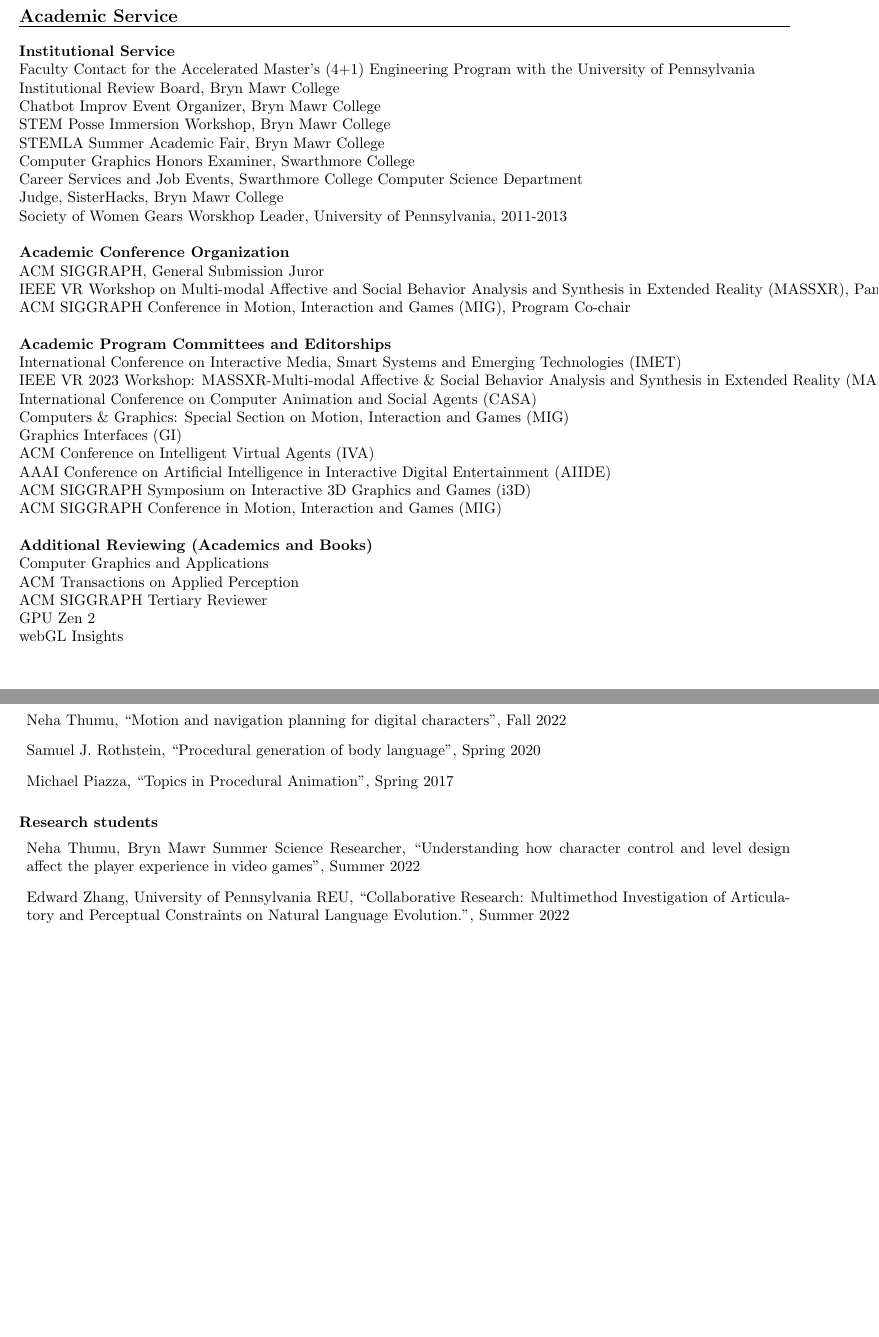
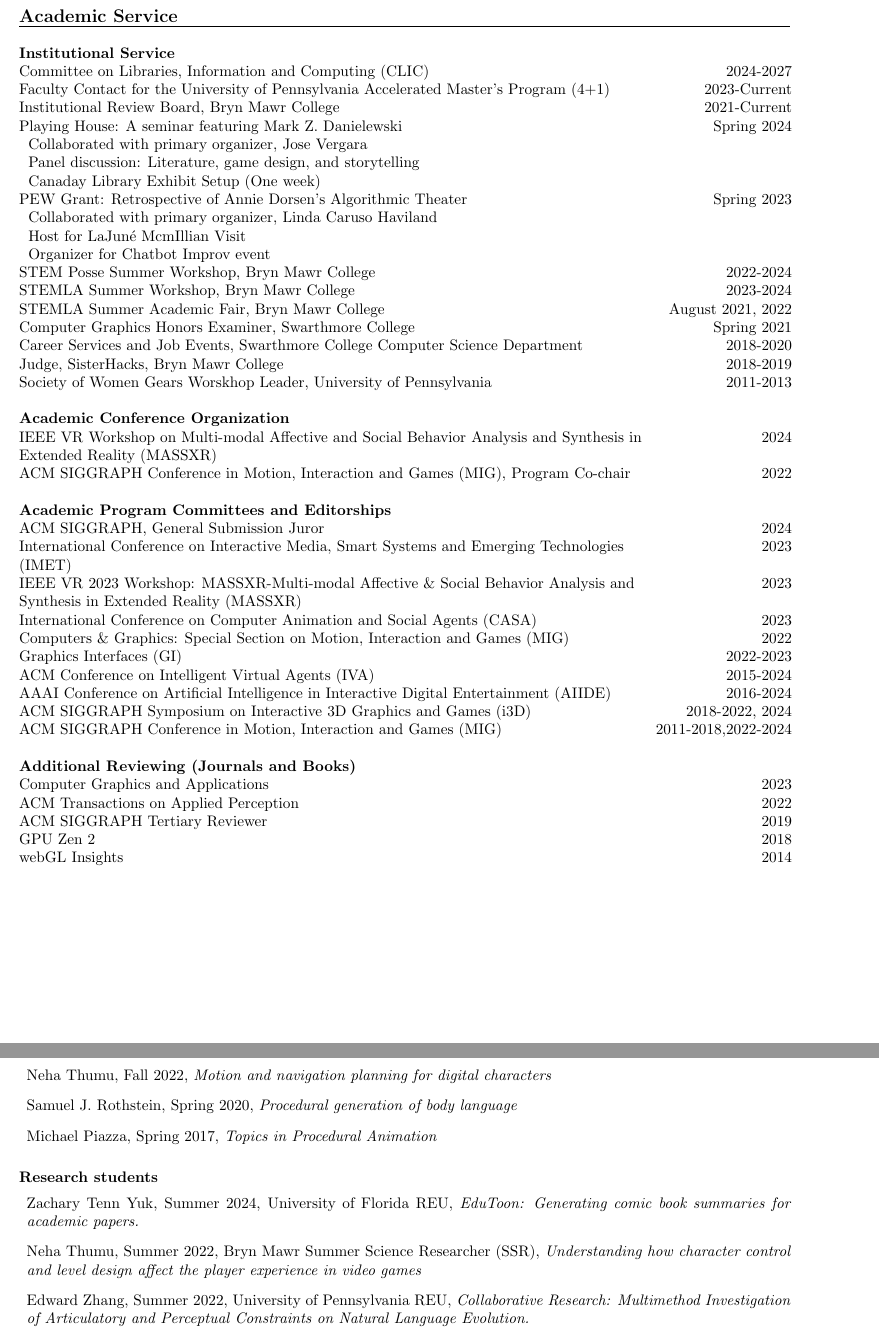
Before and after one commit to alinen/resume, a LaTeX CV (cv-academic.tex, which reads advising.tex, preamble.tex, service.tex): two parts of pages 5 and 6 of 7 before the commit and two parts of pages 5 and 7 of 7 after it, joined at a grey line, cut so that both start at the same text, the shorter picture padded with empty space. Compiled offline with pdfLaTeX.

Commit message:
update service/advising

```diff
--- a/advising.tex
+++ b/advising.tex
@@ -43,12 +42,14 @@
-\item Neha Thumu, ``Motion and navigation planning for digital characters", Fall 2022
-\item Samuel J. Rothstein, ``Procedural generation of body language", Spring 2020
-\item Michael Piazza, ``Topics in Procedural Animation", Spring 2017
+  \item Neha Thumu, Spring 2023, \textit{Control Strategies for Mobile Augmented Reality}
+  \item Neha Thumu, Fall 2022, \textit{Motion and navigation planning for digital characters}
+  \item Samuel J. Rothstein, Spring 2020, \textit{Procedural generation of body language}
+  \item Michael Piazza, Spring 2017, \textit{Topics in Procedural Animation}
 \end{enumerate}
 
 {\bf Research students}
 \vspace{-1.0em}
 
 \begin{itemize}[leftmargin=*,label={}]
-\item Neha Thumu, Bryn Mawr Summer Science Researcher, ``Understanding how character control and level design affect the player experience in video games", Summer 2022
-\item Edward Zhang, University of Pennsylvania REU, ``Collaborative Research: Multimethod Investigation of Articulatory and Perceptual Constraints on Natural Language Evolution.'', Summer 2022
-\item Gulesh Shukla, Bryn Mawr RA, ``Analysis of motion from video", Spring 2022
+  \item Zachary Tenn Yuk, Summer 2024, University of Florida REU, \textit{EduToon: Generating comic book summaries for academic papers.}
+  \item Neha Thumu, Summer 2022, Bryn Mawr Summer Science Researcher (SSR), \textit{Understanding how character control and level design affect the player experience in video games}
+  \item Edward Zhang, Summer 2022, University of Pennsylvania REU, \textit{Collaborative Research: Multimethod Investigation of Articulatory and Perceptual Constraints on Natural Language Evolution.}
+  \item Gulesh Shukla, Spring 2022, Bryn Mawr RA, \textit{Analysis of motion from video}
--- a/cv-academic.tex
+++ b/cv-academic.tex
@@ -23,12 +23,11 @@
 \medskip
 \input{service.tex}
 
-
+\pagebreak
 \medskip
 \medskip
 \input{software.tex}
 
-\pagebreak
 \medskip
 \medskip
 \input{advising.tex}
--- a/preamble.tex
+++ b/preamble.tex
@@ -2,6 +2,10 @@
 \usepackage{enumitem}
 \usepackage[usenames,dvipsnames]{color}
 \usepackage{needspace}
+
+\usepackage{tabularx}
+\newcolumntype{L}{>{\raggedright\arraybackslash}X}
+
 \pagestyle{empty}
 
 \textheight = 9in
--- a/service.tex
+++ b/service.tex
@@ -2,40 +2,53 @@
 {\large {\bf Academic Service}}
 \vspace{0.1cm}
 \hrule
-\medskip
-\begin{tabular*}{7.1in}{@{}l@{\extracolsep\fill}r}
+\begin{table}[h!]
+\begin{tabularx}{7.1in}{@{}L@{\extracolsep\fill}r}
 
 {\bf Institutional Service } & \\
-Faculty Contact for the Accelerated Master's (4+1) Engineering Program with the University of Pennsylvania & 2023-Current \\
+Committee on Libraries, Information and Computing (CLIC) & 2024-2027 \\
+Faculty Contact for the University of Pennsylvania Accelerated Master's Program (4+1) & 2023-Current \\
 Institutional Review Board, Bryn Mawr College & 2021-Current \\
-Chatbot Improv Event Organizer, Bryn Mawr College & April 2023 \\
-STEM Posse Immersion Workshop, Bryn Mawr College & June 2022, 2023 \\
+Playing House: A seminar featuring Mark Z. Danielewski & Spring 2024 \\
+\begin{tabular}{l}
+Collaborated with primary organizer, Jose Vergara \\
+Panel discussion: Literature, game design, and storytelling \\
+Canaday Library Exhibit Setup (One week) \\
+\end{tabular} & \\
+PEW Grant: Retrospective of Annie Dorsen's Algorithmic Theater  & Spring 2023 \\
+\begin{tabular}{l}
+Collaborated with primary organizer, Linda Caruso Haviland \\
+Host for LaJun\'{e} McmIllian Visit \\
+Organizer for Chatbot Improv event
+\end{tabular} & \\
+STEM Posse Summer Workshop, Bryn Mawr College & 2022-2024 \\
+STEMLA Summer Workshop, Bryn Mawr College & 2023-2024 \\
 STEMLA Summer Academic Fair, Bryn Mawr College & August 2021, 2022 \\
 Computer Graphics Honors Examiner, Swarthmore College & Spring 2021 \\
 Career Services and Job Events, Swarthmore College Computer Science Department & 2018-2020 \\
 Judge, SisterHacks, Bryn Mawr College & 2018-2019 \\
-Society of Women Gears Worskhop Leader, University of Pennsylvania, 2011-2013 \\
+Society of Women Gears Worskhop Leader, University of Pennsylvania & 2011-2013 \\
 \phantom{yommomma} & \phantom{2002}\\
 
 {\bf Academic Conference Organization } & \\
-ACM SIGGRAPH, General Submission Juror & 2024\\
-IEEE VR Workshop on Multi-modal Affective and Social Behavior Analysis and Synthesis in Extended Reality (MASSXR), Panelist & 2024 \\
+IEEE VR Workshop on Multi-modal Affective and Social Behavior Analysis and Synthesis in Extended Reality (MASSXR) & 2024 \\
 ACM SIGGRAPH Conference in Motion, Interaction and Games (MIG), Program Co-chair & 2022 \\
 \phantom{yommomma} & \phantom{2002}\\
 
 {\bf Academic Program Committees and Editorships} & \\
+ACM SIGGRAPH, General Submission Juror & 2024\\
 International Conference on Interactive Media, Smart Systems and Emerging Technologies (IMET)& 2023\\
 IEEE VR 2023 Workshop: MASSXR-Multi-modal Affective \& Social Behavior Analysis and Synthesis in Extended Reality (MASSXR)& 2023\\
 International Conference on Computer Animation and Social Agents (CASA)& 2023 \\
 Computers \& Graphics: Special Section on Motion, Interaction and Games (MIG)& 2022 \\
 Graphics Interfaces (GI)& 2022-2023 \\
-ACM Conference on Intelligent Virtual Agents (IVA)& 2015-2023\\
-AAAI Conference on Artificial Intelligence in Interactive Digital Entertainment (AIIDE)& 2016-2022 \\
+ACM Conference on Intelligent Virtual Agents (IVA)& 2015-2024\\
+AAAI Conference on Artificial Intelligence in Interactive Digital Entertainment (AIIDE)& 2016-2024 \\
 ACM SIGGRAPH Symposium on Interactive 3D Graphics and Games (i3D)& 2018-2022, 2024 \\
-ACM SIGGRAPH Conference in Motion, Interaction and Games (MIG)& 2011-2018,2023 \\
+ACM SIGGRAPH Conference in Motion, Interaction and Games (MIG)& 2011-2018,2022-2024 \\
 \phantom{yommomma} & \phantom{2002}\\
 
-{\bf Additional Reviewing (Academics and Books)} & \\
+{\bf Additional Reviewing (Journals and Books)} & \\
 Computer Graphics and Applications & 2023 \\
 ACM Transactions on Applied Perception & 2022 \\
 ACM SIGGRAPH Tertiary Reviewer & 2019 \\
@@ -43,4 +56,5 @@
 webGL Insights & 2014 \\
 \phantom{yommomma} & \phantom{2002}\\
 
-\end{tabular*}
+\end{tabularx}
+\end{table}
```
Also changed, not shown: teaching.tex (+3 -2 lines), cv-academic.pdf, advising.tex (59 more changed lines).
